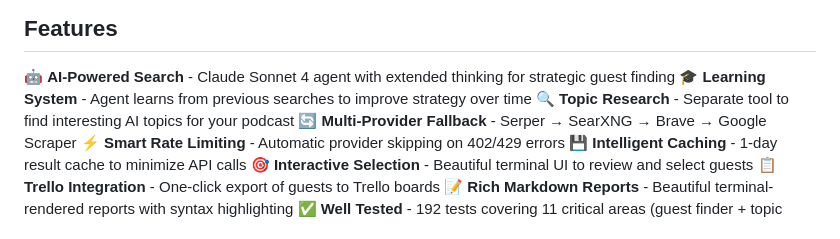
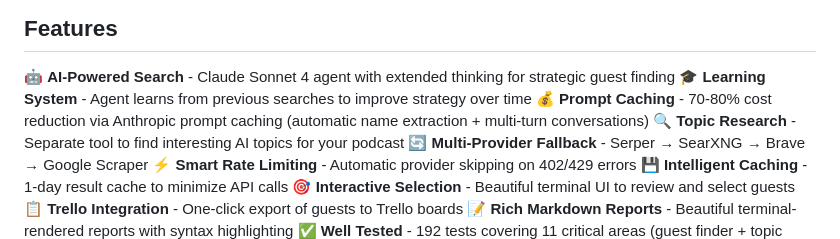
Before and after one commit to Joopsnijder/guest_search, a Markdown page: README.md, the part around the change. Drawn GitHub-style.

```diff
--- a/README.md
+++ b/README.md
@@ -10,6 +10,7 @@ AI-driven podcast guest finder and topic researcher with intelligent search and
 
 🤖 **AI-Powered Search** - Claude Sonnet 4 agent with extended thinking for strategic guest finding
 🎓 **Learning System** - Agent learns from previous searches to improve strategy over time
+💰 **Prompt Caching** - 70-80% cost reduction via Anthropic prompt caching (automatic name extraction + multi-turn conversations)
 🔍 **Topic Research** - Separate tool to find interesting AI topics for your podcast
 🔄 **Multi-Provider Fallback** - Serper → SearXNG → Brave → Google Scraper
 ⚡ **Smart Rate Limiting** - Automatic provider skipping on 402/429 errors
```
Also changed, not shown: docs/architecture.md (+125 -3 lines).
